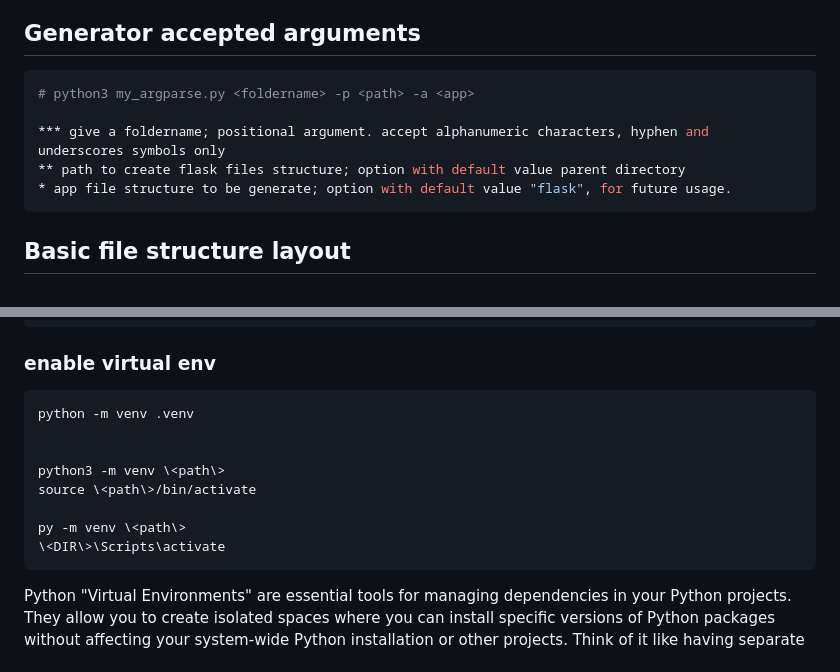
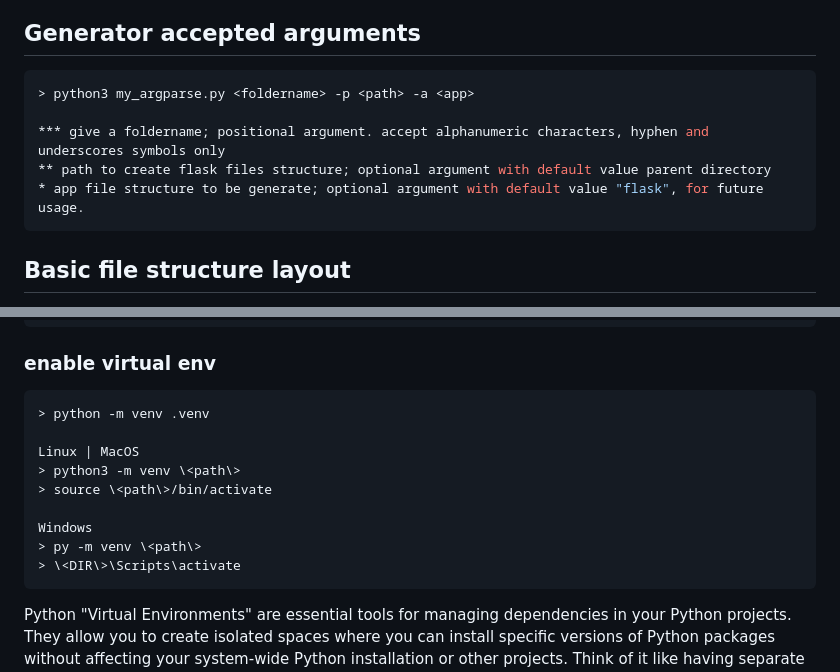
Before and after one commit to scheehan/gen_flask_web_app_with_script, a Markdown page: README.md, 2 parts joined by grey strips. GitHub-like rendering.

Commit message:
add note

````diff
--- a/README.md
+++ b/README.md
@@ -25,11 +25,11 @@ This Flask web app generator is a command-line tool with the goal to quickly boo
 ## Generator accepted arguments
 
 ```python
-# python3 my_argparse.py <foldername> -p <path> -a <app>
+> python3 my_argparse.py <foldername> -p <path> -a <app>
 
 *** give a foldername; positional argument. accept alphanumeric characters, hyphen and underscores symbols only
-** path to create flask files structure; option with default value parent directory
-* app file structure to be generate; option with default value "flask", for future usage.
+** path to create flask files structure; optional argument with default value parent directory
+* app file structure to be generate; optional argument with default value "flask", for future usage.
 ```
 
 ## Basic file structure layout
@@ -79,14 +79,15 @@ cd
 ### enable virtual env
 
 ```python
-python -m venv .venv
+> python -m venv .venv
 
+Linux | MacOS
+> python3 -m venv \<path\>
+> source \<path\>/bin/activate
 
-python3 -m venv \<path\>
-source \<path\>/bin/activate
-
-py -m venv \<path\>
-\<DIR\>\Scripts\activate
+Windows
+> py -m venv \<path\>
+> \<DIR\>\Scripts\activate
 ```
 
 Python "Virtual Environments" are essential tools for managing dependencies in your Python projects.
````
